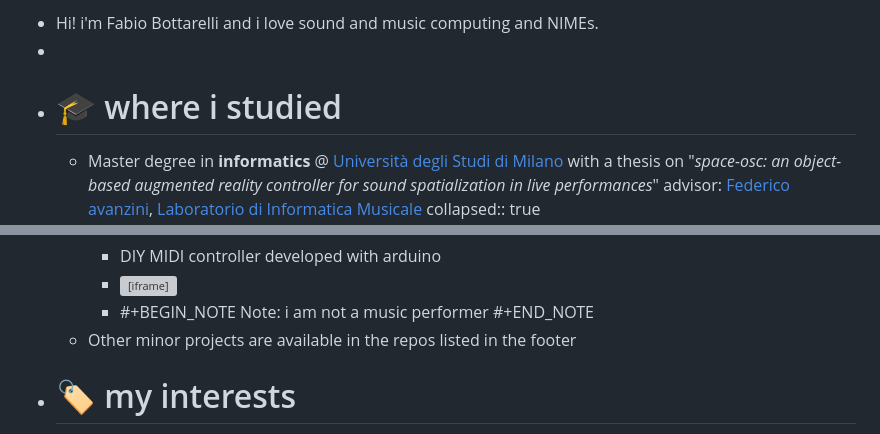
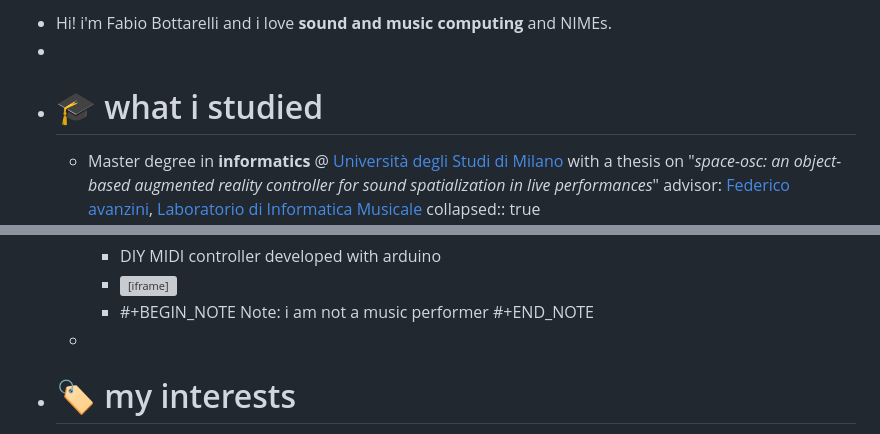
Before and after one commit to olbotta/olbotta.github.io, a Markdown page: pages/home.md, 2 parts joined by grey strips. Drawn GitHub-style; grey boxes are pictures that could not be loaded.

Commit message:
Auto saved by Logseq

```diff
--- a/pages/home.md
+++ b/pages/home.md
@@ -1,6 +1,6 @@
-- Hi! i'm Fabio Bottarelli and i love sound and music computing and NIMEs.
+- Hi! i'm Fabio Bottarelli and i love **sound and music computing** and NIMEs.
 -
-- # 🎓 where i studied
+- # 🎓 what i studied
 	- Master degree in **informatics** @  [Università degli Studi di Milano](https://www.unimi.it) with a thesis on "*space-osc: an object-based augmented reality controller for sound spatialization in live performances*" advisor: [Federico avanzini](https://avanzini.di.unimi.it/), [Laboratorio di Informatica Musicale](https://www.lim.di.unimi.it/)
 	  collapsed:: true
 		- repository:: https://gitlab.com/space-osc
@@ -21,7 +21,7 @@
 		- #+BEGIN_NOTE
 		  Note: i am not a music performer
 		  #+END_NOTE
-	- Other minor projects are available in the repos listed in the footer
+	-
 - # 🏷 my interests
 	- 🎛 DJ hardware and digital interfaces for music
 		- listen to my mixes!
```
